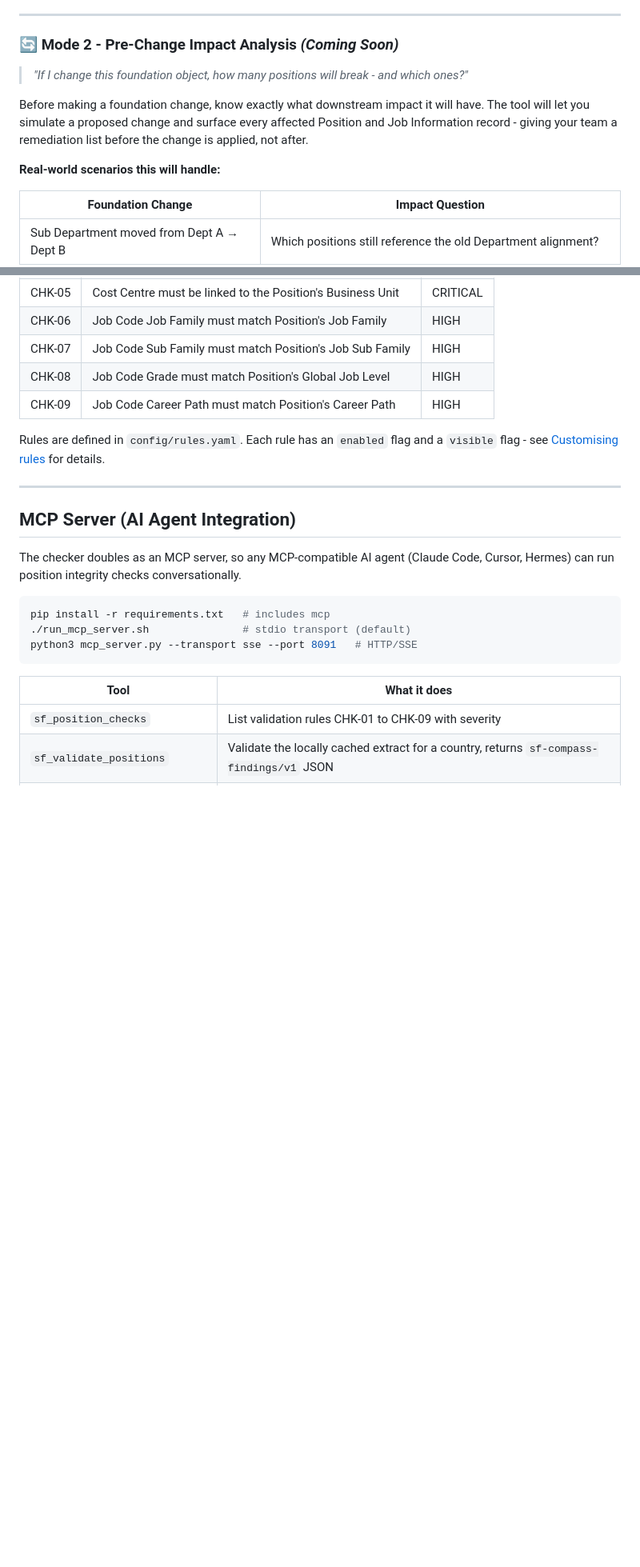
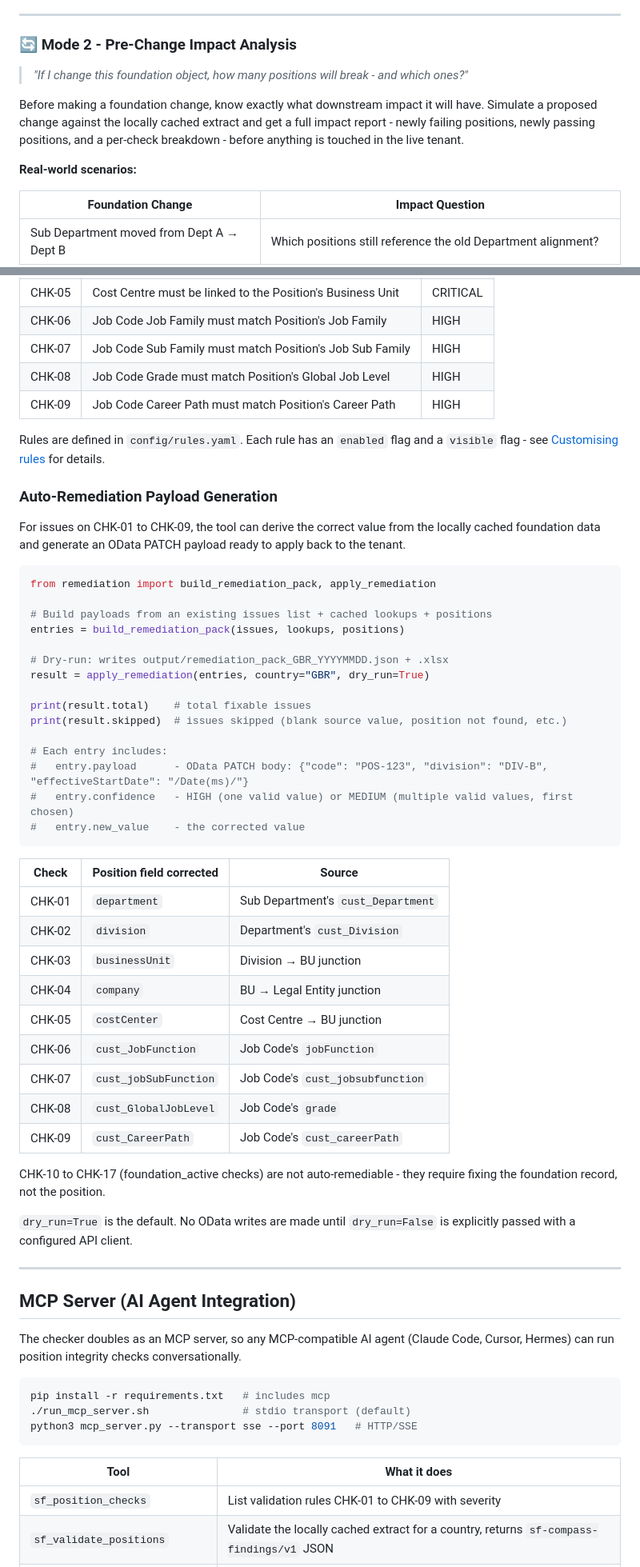
Before and after one commit to SahirVhora/sf-position-integrity-checker, a Markdown page: README.md, 2 parts joined by grey strips. Shown at 80% size. Drawn GitHub-style; blank space fills up the shorter version.

````diff
--- a/README.md
+++ b/README.md
@@ -64,13 +68,13 @@ Run this after any major foundation change, as part of a periodic data health ch
 
 ---
 
-### 🔄 Mode 2 - Pre-Change Impact Analysis *(Coming Soon)*
+### 🔄 Mode 2 - Pre-Change Impact Analysis
 
 > *"If I change this foundation object, how many positions will break - and which ones?"*
 
-Before making a foundation change, know exactly what downstream impact it will have. The tool will let you simulate a proposed change and surface every affected Position and Job Information record - giving your team a remediation list before the change is applied, not after.
+Before making a foundation change, know exactly what downstream impact it will have. Simulate a proposed change against the locally cached extract and get a full impact report - newly failing positions, newly passing positions, and a per-check breakdown - before anything is touched in the live tenant.
 
-**Real-world scenarios this will handle:**
+**Real-world scenarios:**
 
 | Foundation Change | Impact Question |
 |---|---|
@@ -99,6 +135,44 @@ This replaces what is currently a manual process - running multiple SF reports,
 | CHK-09 | Job Code Career Path must match Position's Career Path | HIGH |
 
 Rules are defined in `config/rules.yaml`. Each rule has an `enabled` flag and a `visible` flag - see [Customising rules](#customising-rules) for details.
+
+### Auto-Remediation Payload Generation
+
+For issues on CHK-01 to CHK-09, the tool can derive the correct value from the locally cached foundation data and generate an OData PATCH payload ready to apply back to the tenant.
+
+```python
+from remediation import build_remediation_pack, apply_remediation
+
+# Build payloads from an existing issues list + cached lookups + positions
+entries = build_remediation_pack(issues, lookups, positions)
+
+# Dry-run: writes output/remediation_pack_GBR_YYYYMMDD.json + .xlsx
+result = apply_remediation(entries, country="GBR", dry_run=True)
+
+print(result.total)    # total fixable issues
+print(result.skipped)  # issues skipped (blank source value, position not found, etc.)
+
+# Each entry includes:
+#   entry.payload      - OData PATCH body: {"code": "POS-123", "division": "DIV-B", "effectiveStartDate": "/Date(ms)/"}
+#   entry.confidence   - HIGH (one valid value) or MEDIUM (multiple valid values, first chosen)
+#   entry.new_value    - the corrected value
+```
+
+| Check | Position field corrected | Source |
+|-------|--------------------------|--------|
+| CHK-01 | `department` | Sub Department's `cust_Department` |
+| CHK-02 | `division` | Department's `cust_Division` |
+| CHK-03 | `businessUnit` | Division → BU junction |
+| CHK-04 | `company` | BU → Legal Entity junction |
+| CHK-05 | `costCenter` | Cost Centre → BU junction |
+| CHK-06 | `cust_JobFunction` | Job Code's `jobFunction` |
+| CHK-07 | `cust_jobSubFunction` | Job Code's `cust_jobsubfunction` |
+| CHK-08 | `cust_GlobalJobLevel` | Job Code's `grade` |
+| CHK-09 | `cust_CareerPath` | Job Code's `cust_careerPath` |
+
+CHK-10 to CHK-17 (foundation_active checks) are not auto-remediable - they require fixing the foundation record, not the position.
+
+`dry_run=True` is the default. No OData writes are made until `dry_run=False` is explicitly passed with a configured API client.
 
 ---
 
````
Also changed, not shown: other parts of README.md (+45 -4 lines).
